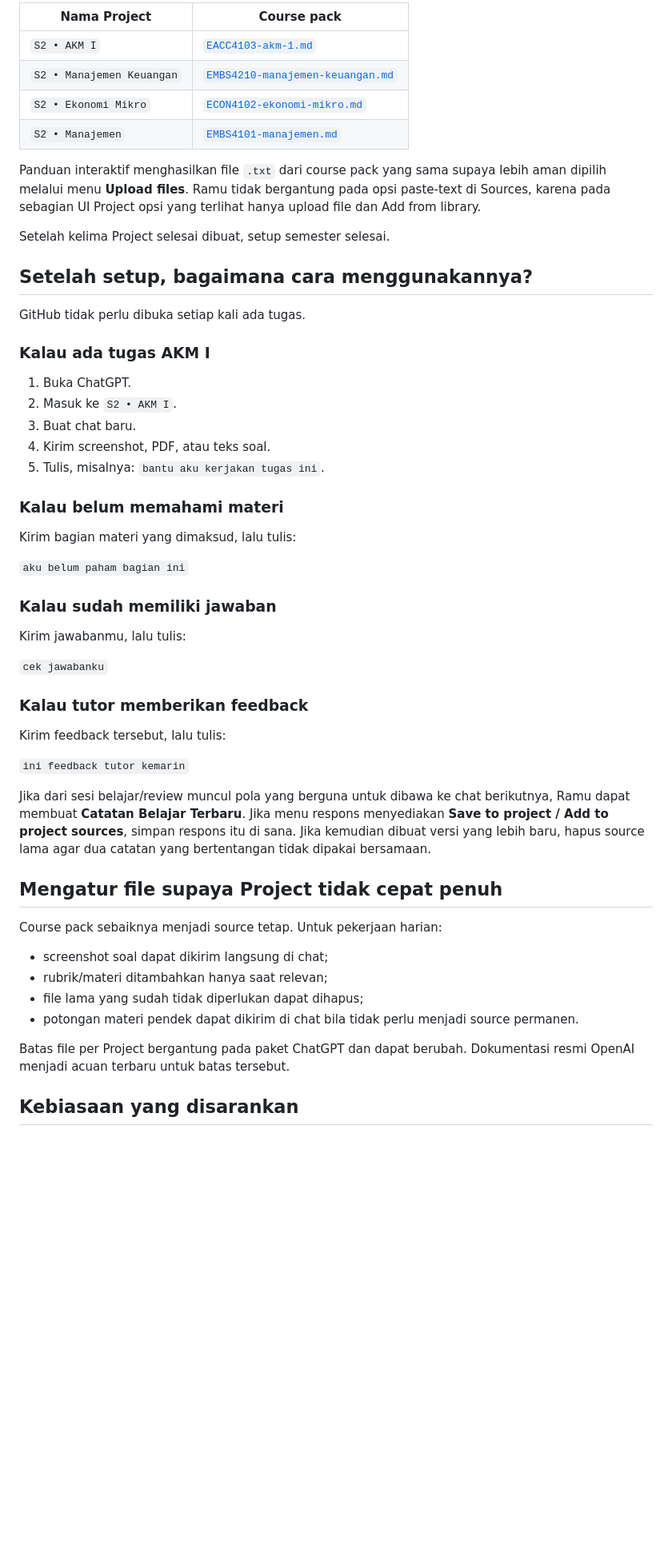
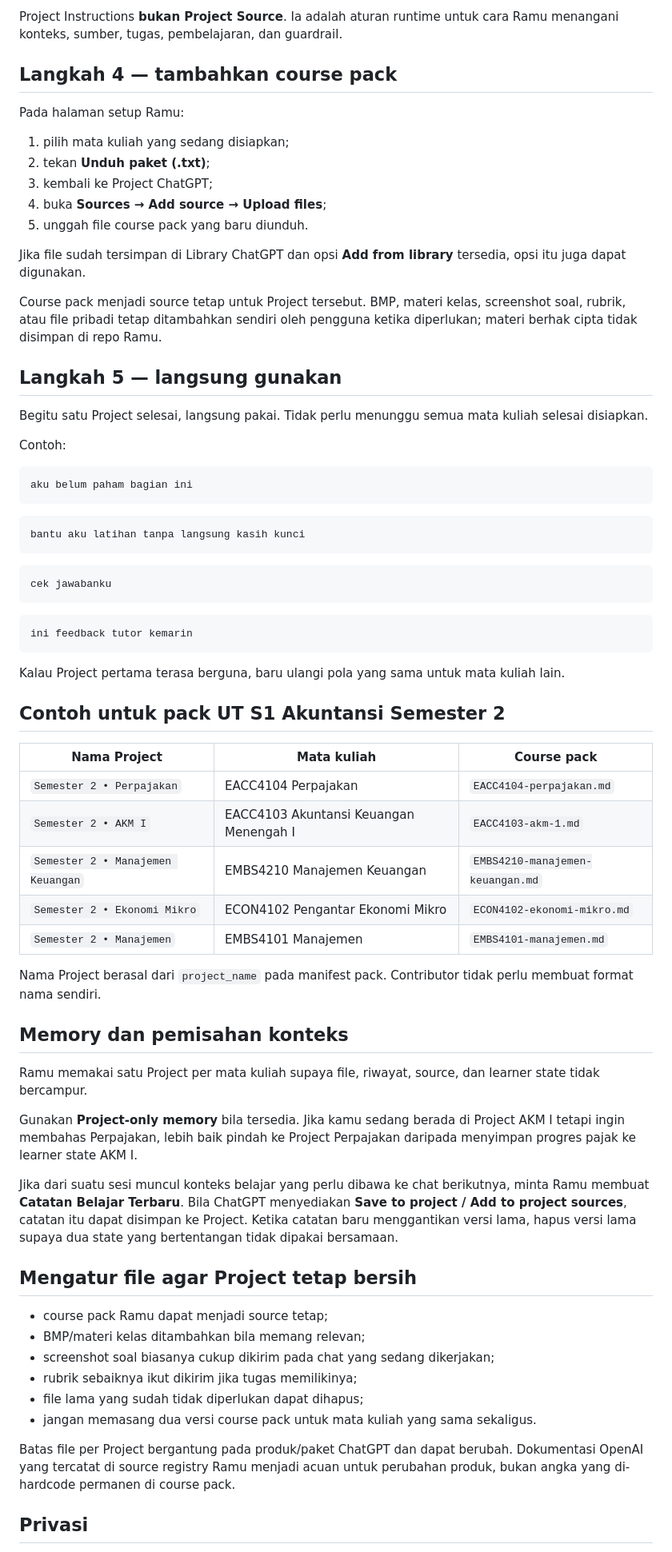
Before and after one commit to man612/ramu, a Markdown page: docs/PANDUAN-SETUP-CHATGPT.md, the part around one of its changes. Shown at 80% size. GitHub-like rendering; blank space fills up the shorter version.

````diff
--- a/docs/PANDUAN-SETUP-CHATGPT.md
+++ b/docs/PANDUAN-SETUP-CHATGPT.md
@@ -74,57 +51,74 @@ Caranya sama. Yang berubah hanya nama Project dan course pack-nya.
 
-| Nama Project | Course pack |
-|---|---|
-| `S2 • AKM I` | [`EACC4103-akm-1.md`](../packs/universitas-terbuka/s1-akuntansi/2026-2027/semester-02/courses/EACC4103-akm-1.md) |
-| `S2 • Manajemen Keuangan` | [`EMBS4210-manajemen-keuangan.md`](../packs/universitas-terbuka/s1-akuntansi/2026-2027/semester-02/courses/EMBS4210-manajemen-keuangan.md) |
-| `S2 • Ekonomi Mikro` | [`ECON4102-ekonomi-mikro.md`](../packs/universitas-terbuka/s1-akuntansi/2026-2027/semester-02/courses/ECON4102-ekonomi-mikro.md) |
-| `S2 • Manajemen` | [`EMBS4101-manajemen.md`](../packs/universitas-terbuka/s1-akuntansi/2026-2027/semester-02/courses/EMBS4101-manajemen.md) |
+Project Instructions **bukan Project Source**. Ia adalah aturan runtime untuk cara Ramu menangani konteks, sumber, tugas, pembelajaran, dan guardrail.
 
-Panduan interaktif menghasilkan file `.txt` dari course pack yang sama supaya lebih aman dipilih melalui menu **Upload files**. Ramu tidak bergantung pada opsi paste-text di Sources, karena pada sebagian UI Project opsi yang terlihat hanya upload file dan Add from library.
+## Langkah 4 — tambahkan course pack
 
-Setelah kelima Project selesai dibuat, setup semester selesai.
+Pada halaman setup Ramu:
 
-## Setelah setup, bagaimana cara menggunakannya?
+1. pilih mata kuliah yang sedang disiapkan;
+2. tekan **Unduh paket (.txt)**;
+3. kembali ke Project ChatGPT;
+4. buka **Sources → Add source → Upload files**;
+5. unggah file course pack yang baru diunduh.
 
-GitHub tidak perlu dibuka setiap kali ada tugas.
+Jika file sudah tersimpan di Library ChatGPT dan opsi **Add from library** tersedia, opsi itu juga dapat digunakan.
 
-### Kalau ada tugas AKM I
+Course pack menjadi source tetap untuk Project tersebut. BMP, materi kelas, screenshot soal, rubrik, atau file pribadi tetap ditambahkan sendiri oleh pengguna ketika diperlukan; materi berhak cipta tidak disimpan di repo Ramu.
 
-1. Buka ChatGPT.
-2. Masuk ke `S2 • AKM I`.
-3. Buat chat baru.
-4. Kirim screenshot, PDF, atau teks soal.
-5. Tulis, misalnya: `bantu aku kerjakan tugas ini`.
+## Langkah 5 — langsung gunakan
 
-### Kalau belum memahami materi
+Begitu satu Project selesai, langsung pakai. Tidak perlu menunggu semua mata kuliah selesai disiapkan.
 
-Kirim bagian materi yang dimaksud, lalu tulis:
+Contoh:
 
-`aku belum paham bagian ini`
+```text
+aku belum paham bagian ini
+```
 
-### Kalau sudah memiliki jawaban
+```text
+bantu aku latihan tanpa langsung kasih kunci
+```
 
-Kirim jawabanmu, lalu tulis:
+```text
+cek jawabanku
+```
 
-`cek jawabanku`
+```text
+ini feedback tutor kemarin
+```
 
-### Kalau tutor memberikan feedback
+Kalau Project pertama terasa berguna, baru ulangi pola yang sama untuk mata kuliah lain.
 
-Kirim feedback tersebut, lalu tulis:
+## Contoh untuk pack UT S1 Akuntansi Semester 2
 
-`ini feedback tutor kemarin`
+| Nama Project | Mata kuliah | Course pack |
+|---|---|---|
+| `Semester 2 • Perpajakan` | EACC4104 Perpajakan | `EACC4104-perpajakan.md` |
+| `Semester 2 • AKM I` | EACC4103 Akuntansi Keuangan Menengah I | `EACC4103-akm-1.md` |
+| `Semester 2 • Manajemen Keuangan` | EMBS4210 Manajemen Keuangan | `EMBS4210-manajemen-keuangan.md` |
+| `Semester 2 • Ekonomi Mikro` | ECON4102 Pengantar Ekonomi Mikro | `ECON4102-ekonomi-mikro.md` |
+| `Semester 2 • Manajemen` | EMBS4101 Manajemen | `EMBS4101-manajemen.md` |
 
-Jika dari sesi belajar/review muncul pola yang berguna untuk dibawa ke chat berikutnya, Ramu dapat membuat **Catatan Belajar Terbaru**. Jika menu respons menyediakan **Save to project / Add to project sources**, simpan respons itu di sana. Jika kemudian dibuat versi yang lebih baru, hapus source lama agar dua catatan yang bertentangan tidak dipakai bersamaan.
+Nama Project berasal dari `project_name` pada manifest pack. Contributor tidak perlu membuat format nama sendiri.
 
-## Mengatur file supaya Project tidak cepat penuh
+## Memory dan pemisahan konteks
 
-Course pack sebaiknya menjadi source tetap. Untuk pekerjaan harian:
+Ramu memakai satu Project per mata kuliah supaya file, riwayat, source, dan learner state tidak bercampur.
 
-- screenshot soal dapat dikirim langsung di chat;
-- rubrik/materi ditambahkan hanya saat relevan;
+Gunakan **Project-only memory** bila tersedia. Jika kamu sedang berada di Project AKM I tetapi ingin membahas Perpajakan, lebih baik pindah ke Project Perpajakan daripada menyimpan progres pajak ke learner state AKM I.
+
+Jika dari suatu sesi muncul konteks belajar yang perlu dibawa ke chat berikutnya, minta Ramu membuat **Catatan Belajar Terbaru**. Bila ChatGPT menyediakan **Save to project / Add to project sources**, catatan itu dapat disimpan ke Project. Ketika catatan baru menggantikan versi lama, hapus versi lama supaya dua state yang bertentangan tidak dipakai bersamaan.
+
+## Mengatur file agar Project tetap bersih
+
+- course pack Ramu dapat menjadi source tetap;
+- BMP/materi kelas ditambahkan bila memang relevan;
+- screenshot soal biasanya cukup dikirim pada chat yang sedang dikerjakan;
+- rubrik sebaiknya ikut dikirim jika tugas memilikinya;
 - file lama yang sudah tidak diperlukan dapat dihapus;
-- potongan materi pendek dapat dikirim di chat bila tidak perlu menjadi source permanen.
+- jangan memasang dua versi course pack untuk mata kuliah yang sama sekaligus.
 
-Batas file per Project bergantung pada paket ChatGPT dan dapat berubah. Dokumentasi resmi OpenAI menjadi acuan terbaru untuk batas tersebut.
+Batas file per Project bergantung pada produk/paket ChatGPT dan dapat berubah. Dokumentasi OpenAI yang tercatat di source registry Ramu menjadi acuan untuk perubahan produk, bukan angka yang di-hardcode permanen di course pack.
 
-## Kebiasaan yang disarankan
+## Privasi
 
````
Also changed, not shown: other parts of docs/PANDUAN-SETUP-CHATGPT.md (+39 -59 lines).
